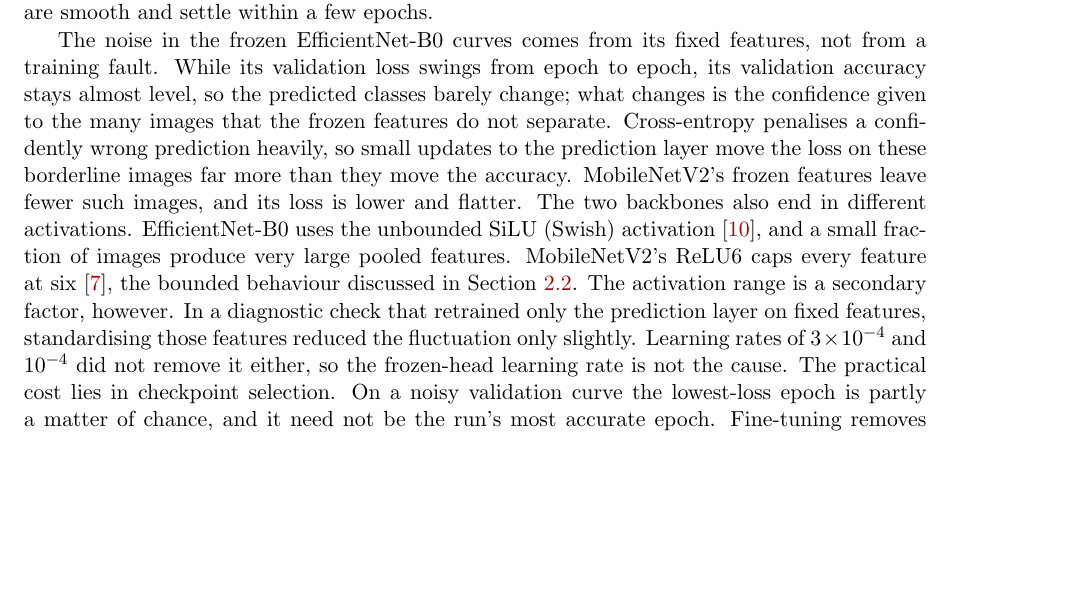
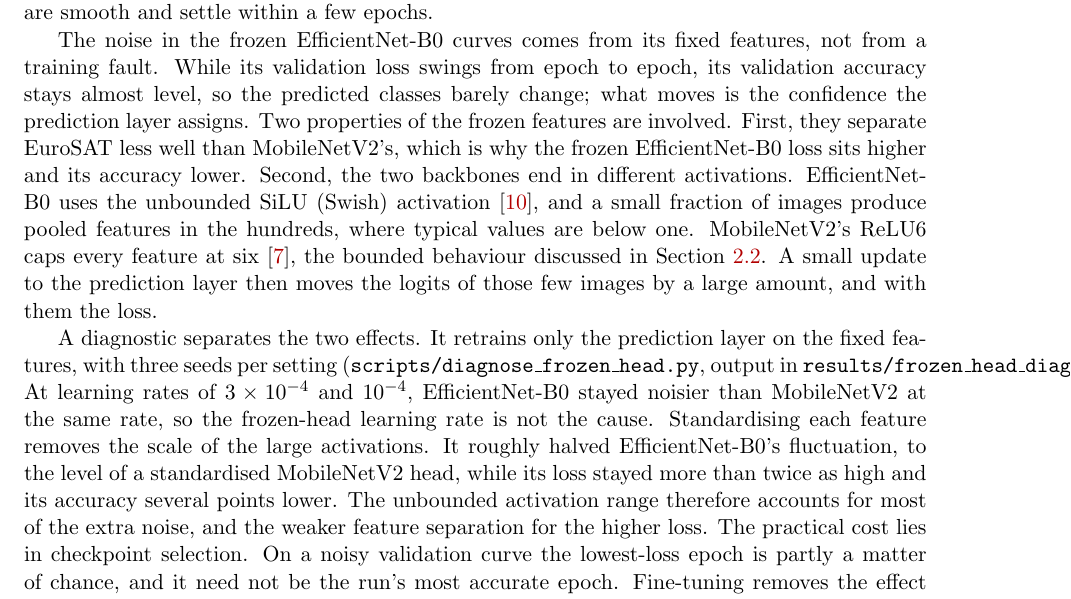
Before and after one commit to dpiyumal2319/pattern-recognition-cnn-edge, a LaTeX document (report/main.tex, which reads report/sections/sota_results.tex): part of page 17 of 26, cut so that both start at the same text, the shorter picture padded with empty space. Compiled offline with pdfLaTeX.

Commit message:
exp: rerun the frozen-head diagnostic over three seeds and correct the report
The committed one-seed output predated the script's three-seed format, so
the claim tests could not read it. Over three seeds, standardising the
features roughly halves frozen EfficientNet-B0's validation-loss
fluctuation, to the level of a standardised MobileNetV2 head, while its
loss stays more than twice as high. The Task 5 paragraph said the reverse
(standardising helped only slightly); it now attributes the extra noise to
the unbounded SiLU range and the higher loss to weaker feature separation.
The claim tests check each statement against the committed output.

```diff
--- a/report/sections/sota_results.tex
+++ b/report/sections/sota_results.tex
@@ -118,22 +118,30 @@
 The noise in the frozen EfficientNet-B0 curves comes from its fixed features,
 not from a training fault. While its validation loss swings from epoch to
 epoch, its validation accuracy stays almost level, so the predicted classes
-barely change; what changes is the confidence given to the many images that
-the frozen features do not separate. Cross-entropy penalises a confidently
-wrong prediction heavily, so small updates to the prediction layer move the
-loss on these borderline images far more than they move the accuracy.
-MobileNetV2's frozen features leave fewer such images, and its loss is lower
-and flatter. The two backbones also end in different activations.
-EfficientNet-B0 uses the unbounded SiLU (Swish)
+barely change; what moves is the confidence the prediction layer assigns. Two
+properties of the frozen features are involved. First, they separate EuroSAT
+less well than MobileNetV2's, which is why the frozen EfficientNet-B0 loss sits
+higher and its accuracy lower. Second, the two backbones end in different
+activations. EfficientNet-B0 uses the unbounded SiLU (Swish)
 activation~\cite{tan2019efficientnet}, and a small fraction of images produce
-very large pooled features. MobileNetV2's ReLU6 caps every feature at
-six~\cite{sandler2018mobilenetv2}, the bounded behaviour discussed in
-Section~\ref{sec:activation-choice}. The activation range is a secondary
-factor, however. In a diagnostic check that retrained only the prediction
-layer on fixed features, standardising those features reduced the
-fluctuation only slightly. Learning rates of $3\times10^{-4}$ and $10^{-4}$
-did not remove it either, so the frozen-head learning rate is not the cause.
-The practical cost lies in checkpoint selection. On a noisy validation curve
+pooled features in the hundreds, where typical values are below one.
+MobileNetV2's ReLU6 caps every feature at six~\cite{sandler2018mobilenetv2},
+the bounded behaviour discussed in Section~\ref{sec:activation-choice}. A
+small update to the prediction layer then moves the logits of those few images
+by a large amount, and with them the loss.
+
+A diagnostic separates the two effects. It retrains only the prediction layer
+on the fixed features, with three seeds per setting
+(\texttt{scripts/diagnose\_frozen\_head.py}, output in
+\texttt{results/frozen\_head\_diagnostic/}). At learning rates of
+$3\times10^{-4}$ and $10^{-4}$, EfficientNet-B0 stayed noisier than MobileNetV2
+at the same rate, so the frozen-head learning rate is not the cause.
+Standardising each feature removes the scale of the large activations. It
+roughly halved EfficientNet-B0's fluctuation, to the level of a standardised
+MobileNetV2 head, while its loss stayed more than twice as high and its
+accuracy several points lower. The unbounded activation range therefore
+accounts for most of the extra noise, and the weaker feature separation for
+the higher loss. The practical cost lies in checkpoint selection. On a noisy validation curve
 the lowest-loss epoch is partly a matter of chance, and it need not be the
 run's most accurate epoch. Fine-tuning removes the effect because the backbone
 adapts its features to EuroSAT, which is one more reason the comparison in
```
Also changed, not shown: README.md, 2 other files.
